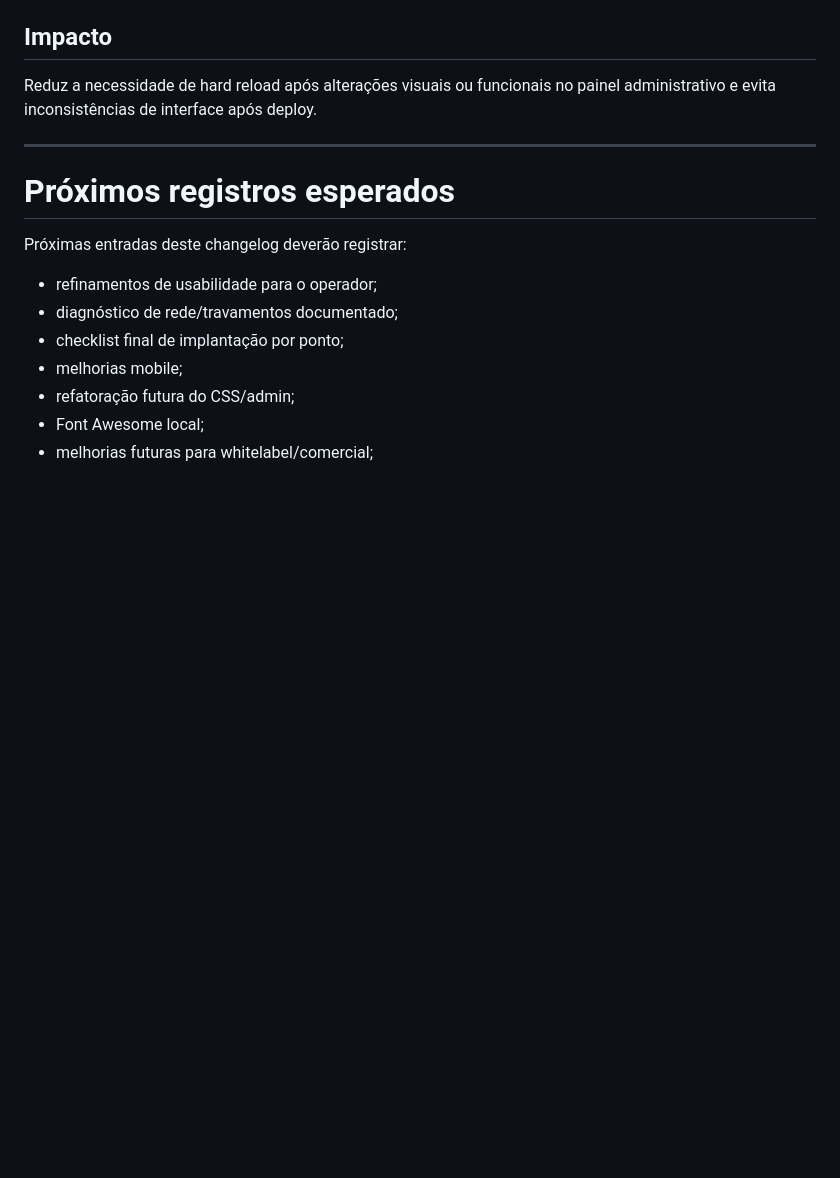
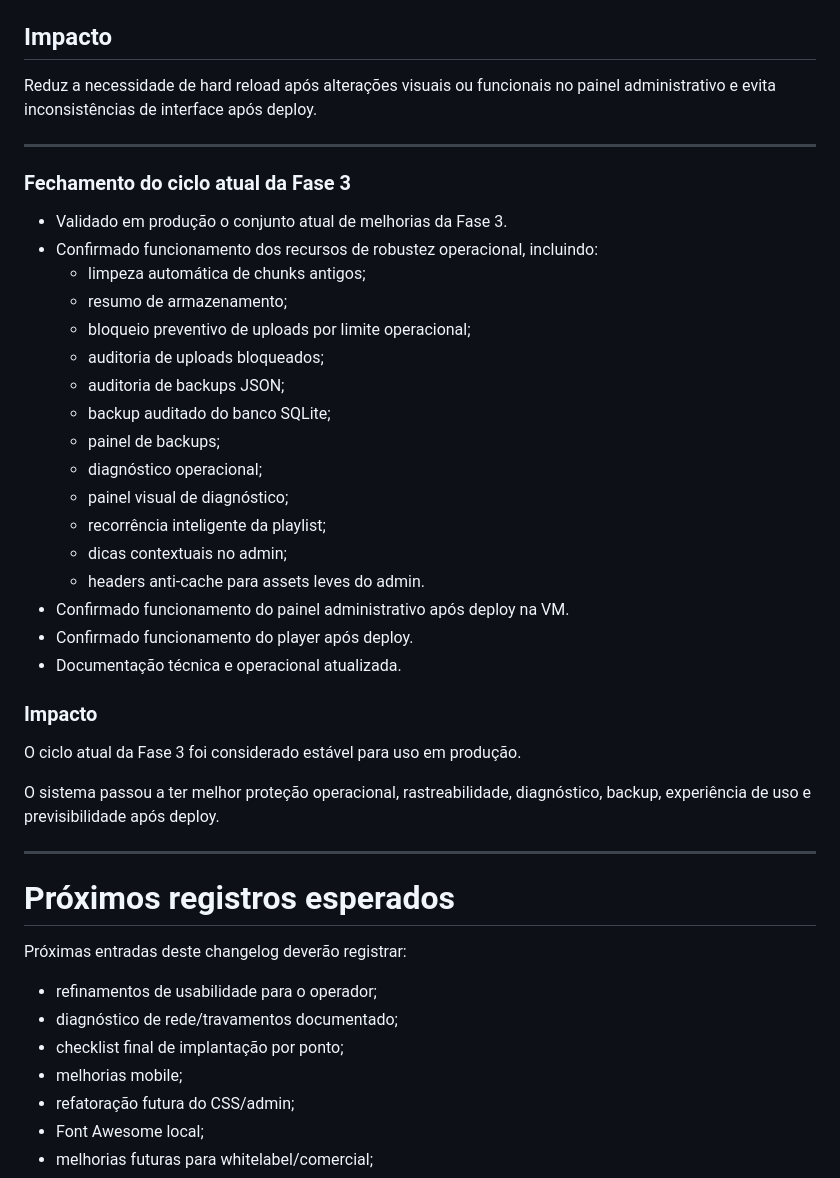
Before and after one commit to pmrrp/tv, a Markdown page: docs/CHANGELOG.md, the part around the change. Rendered like a GitHub page; blank space fills up the shorter version.

Commit message:
docs: registra fechamento do ciclo atual da fase 3

```diff
--- a/docs/CHANGELOG.md
+++ b/docs/CHANGELOG.md
@@ -644,6 +644,34 @@ Reduz a necessidade de hard reload após alterações visuais ou funcionais no p
 
 ---
 
+### Fechamento do ciclo atual da Fase 3
+
+- Validado em produção o conjunto atual de melhorias da Fase 3.
+- Confirmado funcionamento dos recursos de robustez operacional, incluindo:
+  - limpeza automática de chunks antigos;
+  - resumo de armazenamento;
+  - bloqueio preventivo de uploads por limite operacional;
+  - auditoria de uploads bloqueados;
+  - auditoria de backups JSON;
+  - backup auditado do banco SQLite;
+  - painel de backups;
+  - diagnóstico operacional;
+  - painel visual de diagnóstico;
+  - recorrência inteligente da playlist;
+  - dicas contextuais no admin;
+  - headers anti-cache para assets leves do admin.
+- Confirmado funcionamento do painel administrativo após deploy na VM.
+- Confirmado funcionamento do player após deploy.
+- Documentação técnica e operacional atualizada.
+
+### Impacto
+
+O ciclo atual da Fase 3 foi considerado estável para uso em produção.
+
+O sistema passou a ter melhor proteção operacional, rastreabilidade, diagnóstico, backup, experiência de uso e previsibilidade após deploy.
+
+---
+
 # Próximos registros esperados
 
 Próximas entradas deste changelog deverão registrar:
```
Also changed, not shown: docs/FASE_3_ROBUSTEZ_OPERACIONAL.md (+32 -3 lines), docs/ROADMAP.md (+3 -3 lines).
